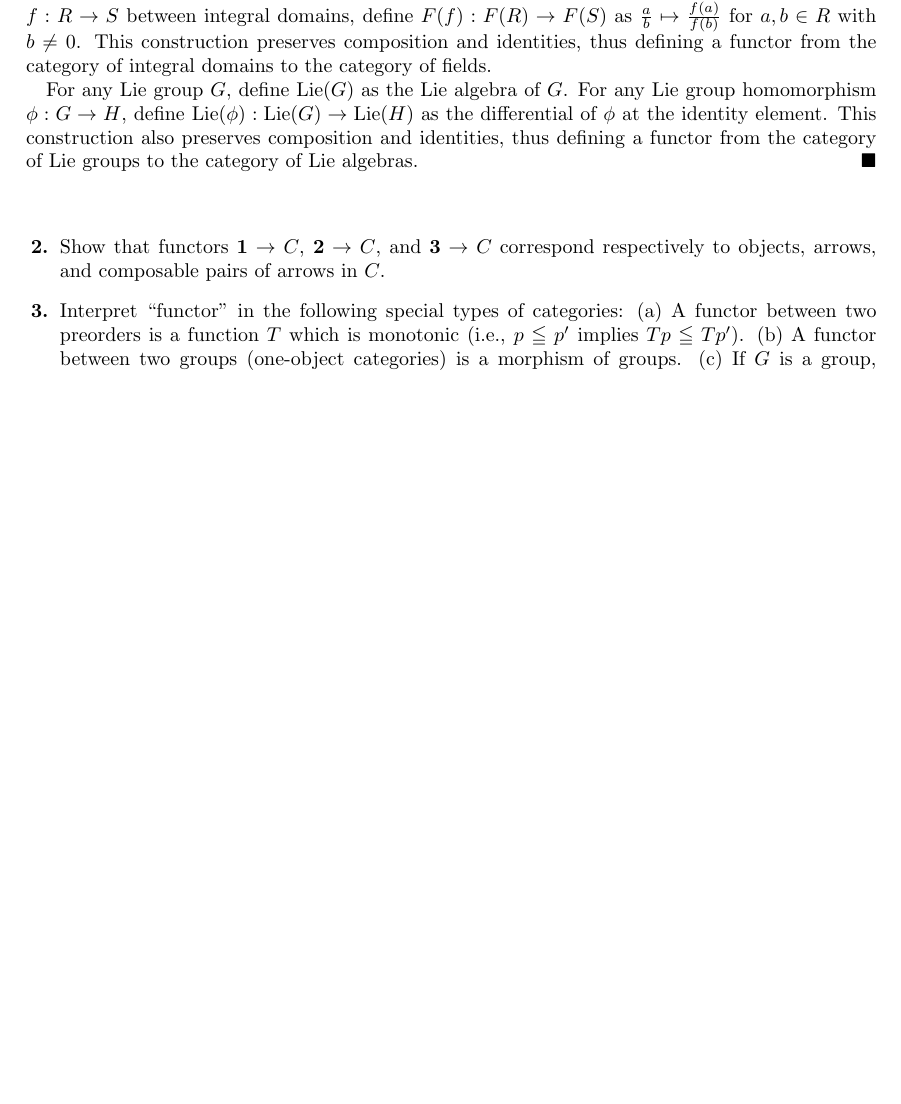
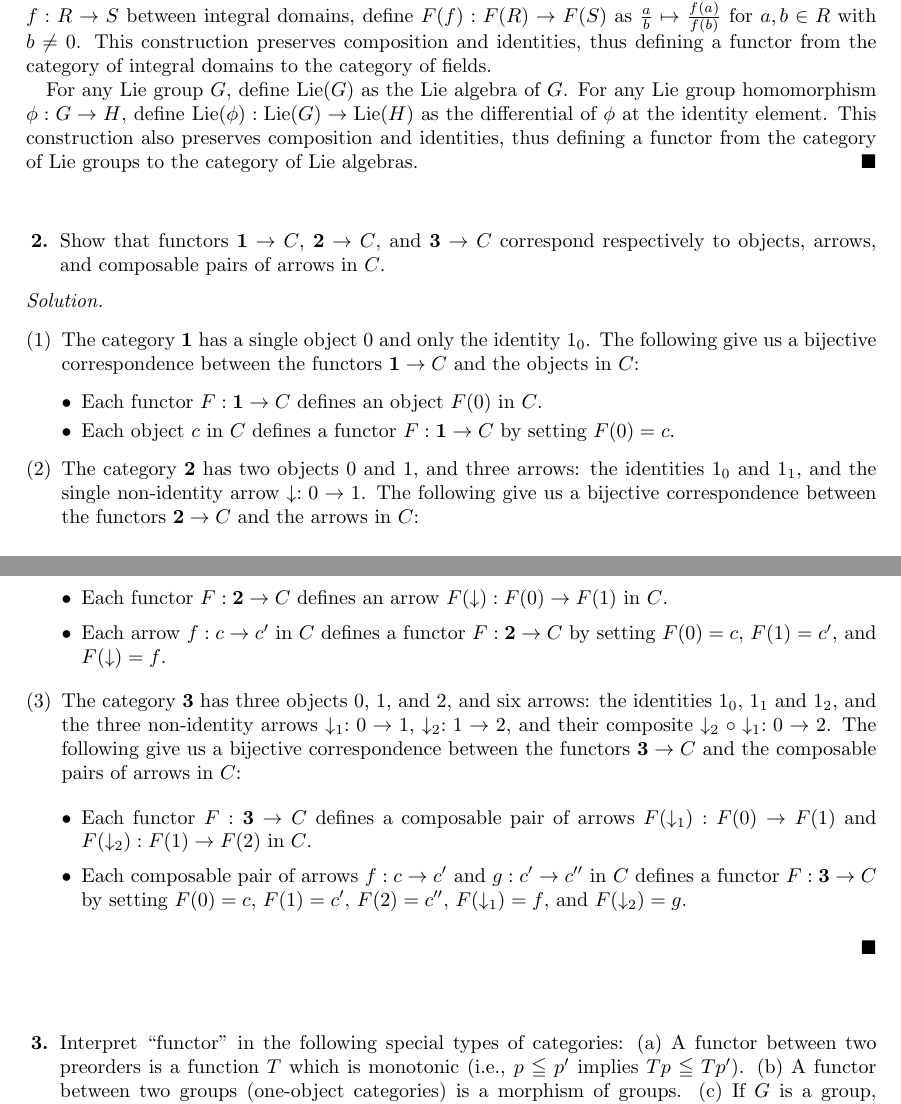
Before and after one commit to choco-bear/solution-maclane-category, a LaTeX book (main.tex, which reads assets/Chapter_I.tex): part of page 9 of 11 before the commit and two parts of pages 9 and 10 of 12 after it, the two joined at a grey line, cut so that both start at the same text, the shorter picture padded with empty space. Compiled offline with pdfLaTeX.

Commit message:
Solved the exercise 2

```diff
--- a/assets/Chapter_I.tex
+++ b/assets/Chapter_I.tex
@@ -21,6 +21,30 @@
 \begin{exercise} % 2
   Show that functors $\mathbf{1} \to C$, $\mathbf{2} \to C$, and $\mathbf{3} \to C$ correspond respectively to objects, arrows, and composable pairs of arrows in $C$.
 \end{exercise}
+\begin{solution}
+  \begin{enumerate}[label=(\arabic*)]
+    \item The category $\mathbf{1}$ has a single object $0$ and only the identity $1_0$.
+      The following give us a bijective correspondence between the functors $\mathbf{1} \to C$ and the objects in $C$:
+      \begin{itemize}
+        \item Each functor $F : \mathbf{1} \to C$ defines an object $F(0)$ in $C$.
+        \item Each object $c$ in $C$ defines a functor $F : \mathbf{1} \to C$ by setting $F(0) = c$.
+      \end{itemize}
+
+    \item The category $\mathbf{2}$ has two objects $0$ and $1$, and three arrows: the identities $1_0$ and $1_1$, and the single non-identity arrow $\downarrow : 0 \to 1$.
+      The following give us a bijective correspondence between the functors $\mathbf{2} \to C$ and the arrows in $C$:
+      \begin{itemize}
+        \item Each functor $F : \mathbf{2} \to C$ defines an arrow $F(\downarrow) : F(0) \to F(1)$ in $C$.
+        \item Each arrow $f : c \to c'$ in $C$ defines a functor $F : \mathbf{2} \to C$ by setting $F(0) = c$, $F(1) = c'$, and $F(\downarrow) = f$.
+      \end{itemize}
+
+    \item The category $\mathbf{3}$ has three objects $0$, $1$, and $2$, and six arrows: the identities $1_0$, $1_1$ and $1_2$, and the three non-identity arrows $\downarrow_1 : 0 \to 1$, $\downarrow_2 : 1 \to 2$, and their composite $\downarrow_2 \circ \downarrow_1 : 0 \to 2$.
+      The following give us a bijective correspondence between the functors $\mathbf{3} \to C$ and the composable pairs of arrows in $C$:
+      \begin{itemize}
+        \item Each functor $F : \mathbf{3} \to C$ defines a composable pair of arrows $F(\downarrow_1) : F(0) \to F(1)$ and $F(\downarrow_2) : F(1) \to F(2)$ in $C$.
+        \item Each composable pair of arrows $f : c \to c'$ and $g : c' \to c''$ in $C$ defines a functor $F : \mathbf{3} \to C$ by setting $F(0) = c$, $F(1) = c'$, $F(2) = c''$, $F(\downarrow_1) = f$, and $F(\downarrow_2) = g$.
+      \end{itemize}
+  \end{enumerate}
+\end{solution}
 
 \begin{exercise} % 3
   Interpret ``functor'' in the following special types of categories:
```
